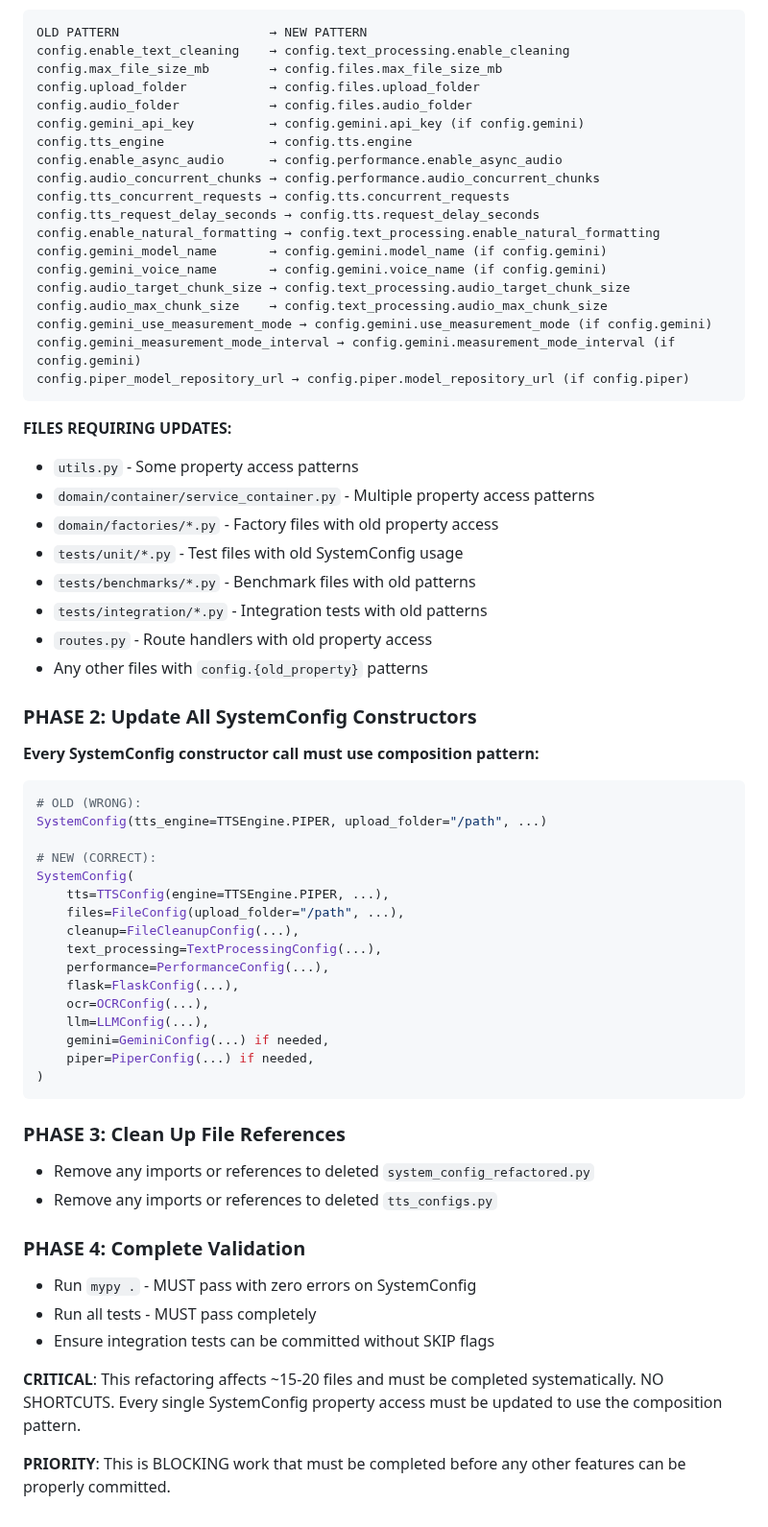
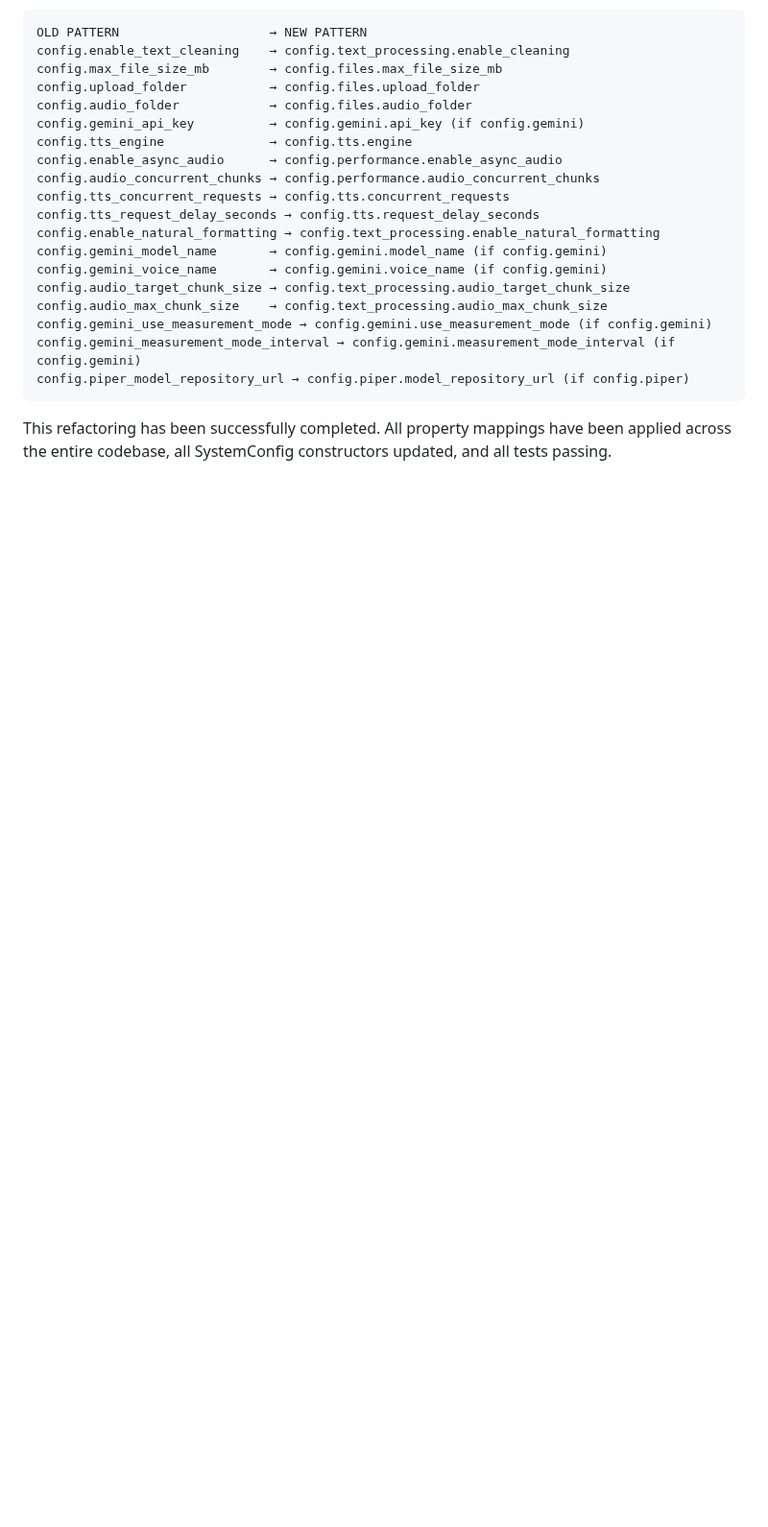
Before and after one commit to nbhansen/silly_PDF2WAV, a Markdown page: CLAUDE.md, the part around one of its changes. Shown at 96% size. Rendered like a GitHub page; blank space fills up the shorter version.

````diff
--- a/CLAUDE.md
+++ b/CLAUDE.md
@@ -258,46 +289,4 @@ config.gemini_measurement_mode_interval → config.gemini.measurement_mode_inter
 config.piper_model_repository_url → config.piper.model_repository_url (if config.piper)
 ```
 
-**FILES REQUIRING UPDATES:**
-- `utils.py` - Some property access patterns
-- `domain/container/service_container.py` - Multiple property access patterns
-- `domain/factories/*.py` - Factory files with old property access
-- `tests/unit/*.py` - Test files with old SystemConfig usage
-- `tests/benchmarks/*.py` - Benchmark files with old patterns
-- `tests/integration/*.py` - Integration tests with old patterns
-- `routes.py` - Route handlers with old property access
-- Any other files with `config.{old_property}` patterns
-
-### PHASE 2: Update All SystemConfig Constructors
-**Every SystemConfig constructor call must use composition pattern:**
-```python
-# OLD (WRONG):
-SystemConfig(tts_engine=TTSEngine.PIPER, upload_folder="/path", ...)
-
-# NEW (CORRECT):
-SystemConfig(
-    tts=TTSConfig(engine=TTSEngine.PIPER, ...),
-    files=FileConfig(upload_folder="/path", ...),
-    cleanup=FileCleanupConfig(...),
-    text_processing=TextProcessingConfig(...),
-    performance=PerformanceConfig(...),
-    flask=FlaskConfig(...),
-    ocr=OCRConfig(...),
-    llm=LLMConfig(...),
-    gemini=GeminiConfig(...) if needed,
-    piper=PiperConfig(...) if needed,
-)
-```
-
-### PHASE 3: Clean Up File References
-- Remove any imports or references to deleted `system_config_refactored.py`
-- Remove any imports or references to deleted `tts_configs.py`
-
-### PHASE 4: Complete Validation
-- Run `mypy .` - MUST pass with zero errors on SystemConfig
-- Run all tests - MUST pass completely
-- Ensure integration tests can be committed without SKIP flags
-
-**CRITICAL**: This refactoring affects ~15-20 files and must be completed systematically. NO SHORTCUTS. Every single SystemConfig property access must be updated to use the composition pattern.
-
-**PRIORITY**: This is BLOCKING work that must be completed before any other features can be properly committed.
+This refactoring has been successfully completed. All property mappings have been applied across the entire codebase, all SystemConfig constructors updated, and all tests passing.
````
Also changed, not shown: other parts of CLAUDE.md (+42 -11 lines).
